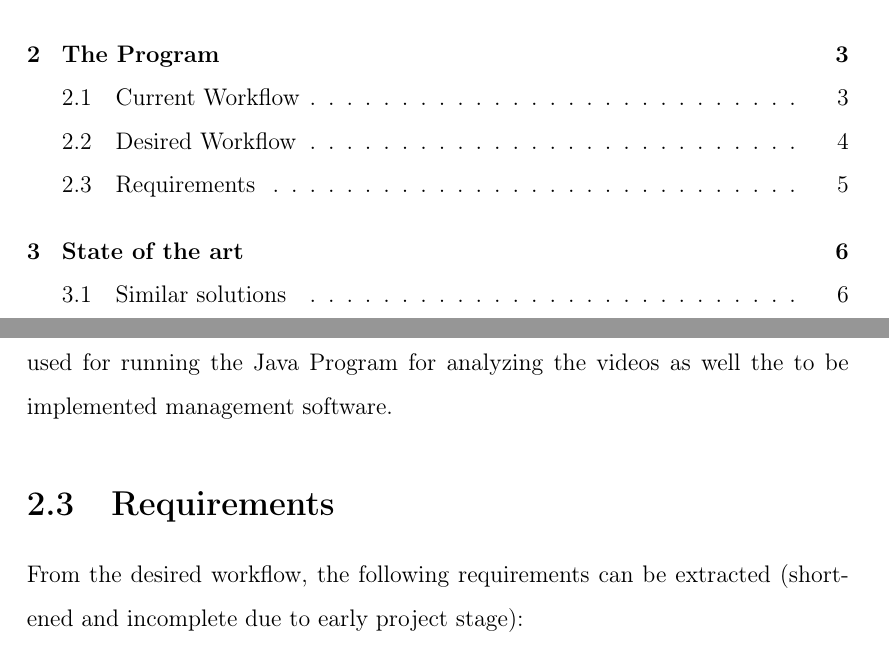
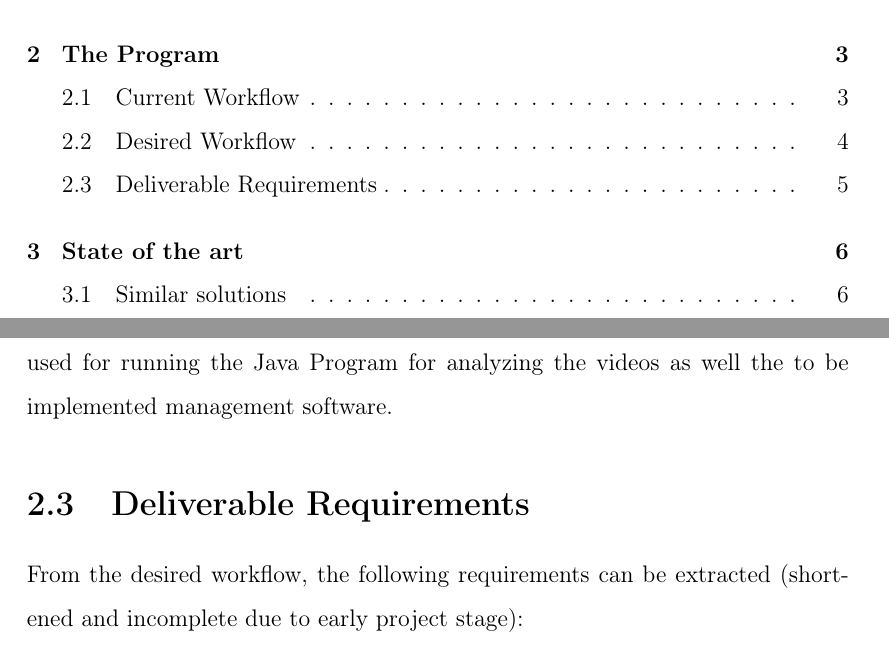
Before and after one commit to kellerkindt/master-thesis, a LaTeX thesis (main.tex, which reads chapters/the_tool.tex): two parts of pages 2 and 7 of 20, joined at a grey line, cut so that both start at the same text. Compiled offline with pdfLaTeX.

Commit message:
Minor change to include the phrase 'Deliverable' in a headline

```diff
--- a/chapters/the_tool.tex
+++ b/chapters/the_tool.tex
@@ -51,7 +51,7 @@ For the ease of installation and binary distribution, Docker Images shall be use
 
 
 
-\section{Requirements}
+\section{Deliverable Requirements}
 
 From the desired workflow, the following requirements can be extracted (shortened and incomplete due to early project stage):
 
```
Also changed, not shown: main.pdf.
